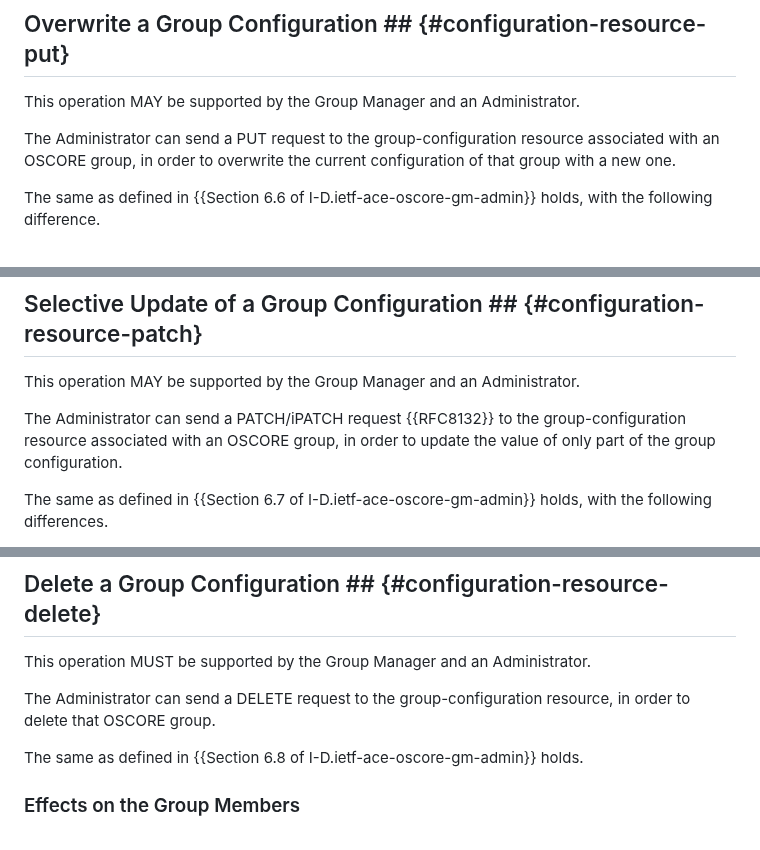
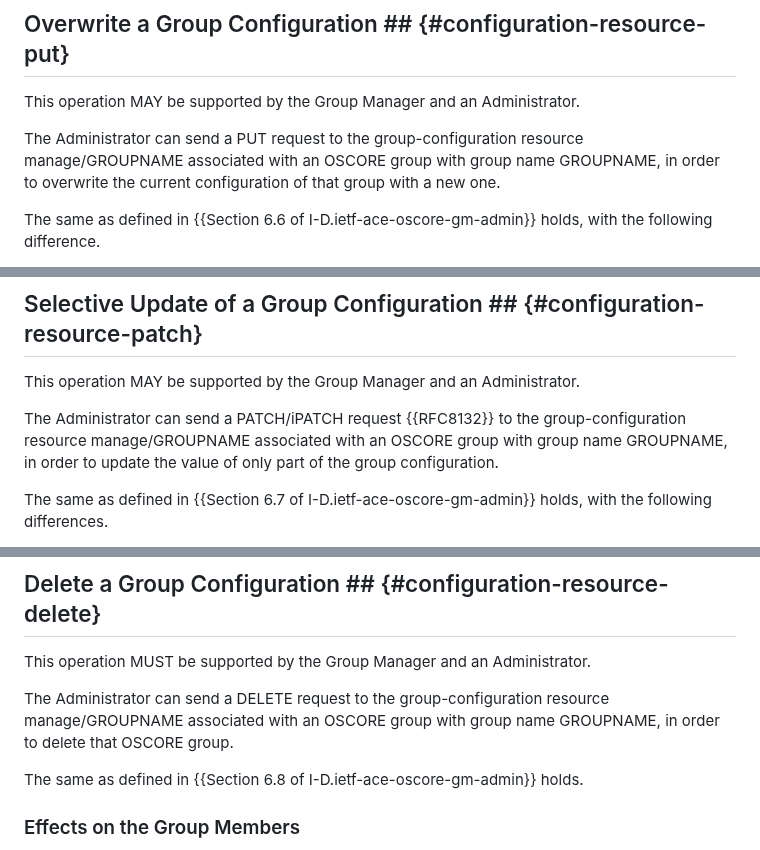
Before and after one commit to ace-wg/ace-oscore-gm-admin-coral, a Markdown page: draft-ietf-ace-oscore-gm-admin-coral.md, 3 parts joined by grey strips. GitHub-like rendering.

Commit message:
Editorial

```diff
--- a/draft-ietf-ace-oscore-gm-admin-coral.md
+++ b/draft-ietf-ace-oscore-gm-admin-coral.md
@@ -515,7 +515,7 @@ An example of message exchange is shown below.
 
 This operation MAY be supported by the Group Manager and an Administrator.
 
-The Administrator can send a PUT request to the group-configuration resource associated with an OSCORE group, in order to overwrite the current configuration of that group with a new one.
+The Administrator can send a PUT request to the group-configuration resource manage/GROUPNAME associated with an OSCORE group with group name GROUPNAME, in order to overwrite the current configuration of that group with a new one.
 
 The same as defined in {{Section 6.6 of I-D.ietf-ace-oscore-gm-admin}} holds, with the following difference.
 
@@ -562,7 +562,7 @@ The same as defined in {{Section 6.6.2 of I-D.ietf-ace-oscore-gm-admin}} holds.
 
 This operation MAY be supported by the Group Manager and an Administrator.
 
-The Administrator can send a PATCH/iPATCH request {{RFC8132}} to the group-configuration resource associated with an OSCORE group, in order to update the value of only part of the group configuration.
+The Administrator can send a PATCH/iPATCH request {{RFC8132}} to the group-configuration resource manage/GROUPNAME associated with an OSCORE group with group name GROUPNAME, in order to update the value of only part of the group configuration.
 
 The same as defined in {{Section 6.7 of I-D.ietf-ace-oscore-gm-admin}} holds, with the following differences.
 
@@ -627,7 +627,7 @@ The same as defined in {{Section 6.7.2 of I-D.ietf-ace-oscore-gm-admin}} holds.
 
 This operation MUST be supported by the Group Manager and an Administrator.
 
-The Administrator can send a DELETE request to the group-configuration resource, in order to delete that OSCORE group.
+The Administrator can send a DELETE request to the group-configuration resource manage/GROUPNAME associated with an OSCORE group with group name GROUPNAME, in order to delete that OSCORE group.
 
 The same as defined in {{Section 6.8 of I-D.ietf-ace-oscore-gm-admin}} holds.
 
```
